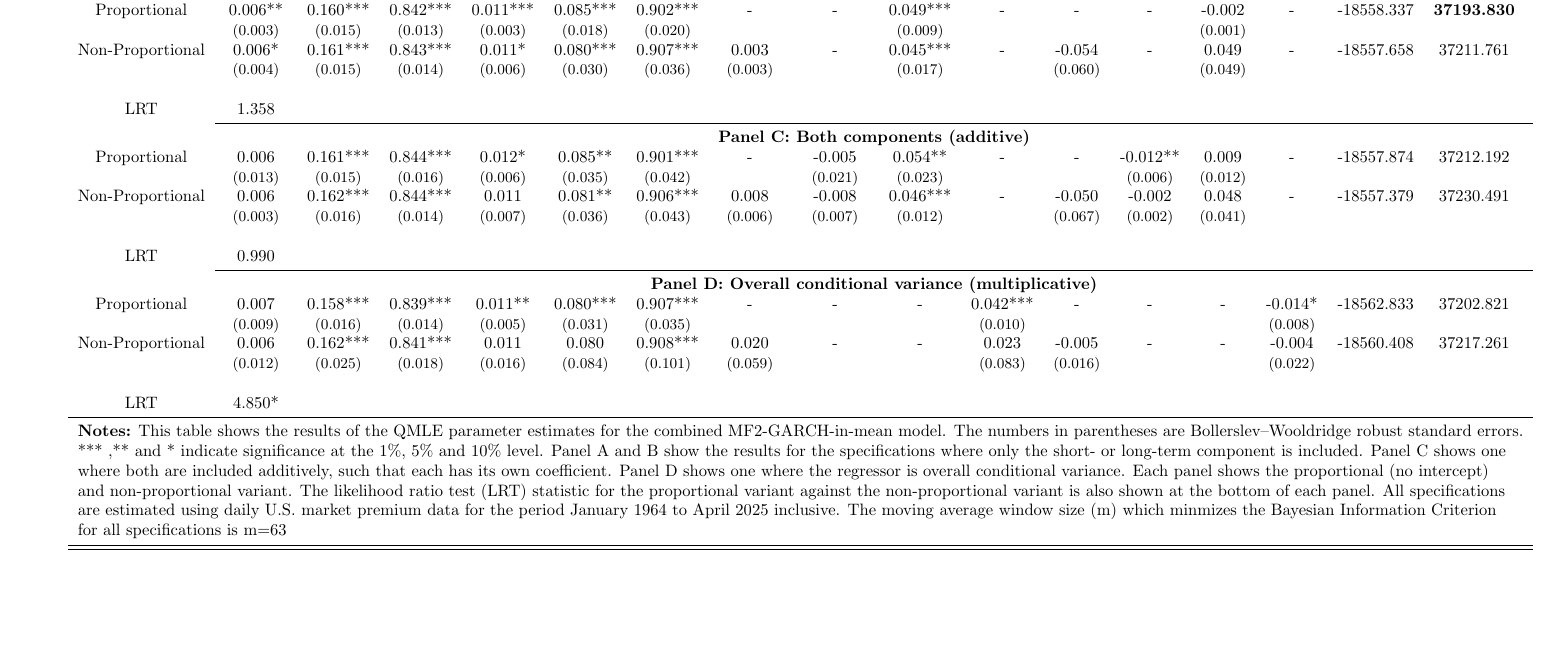
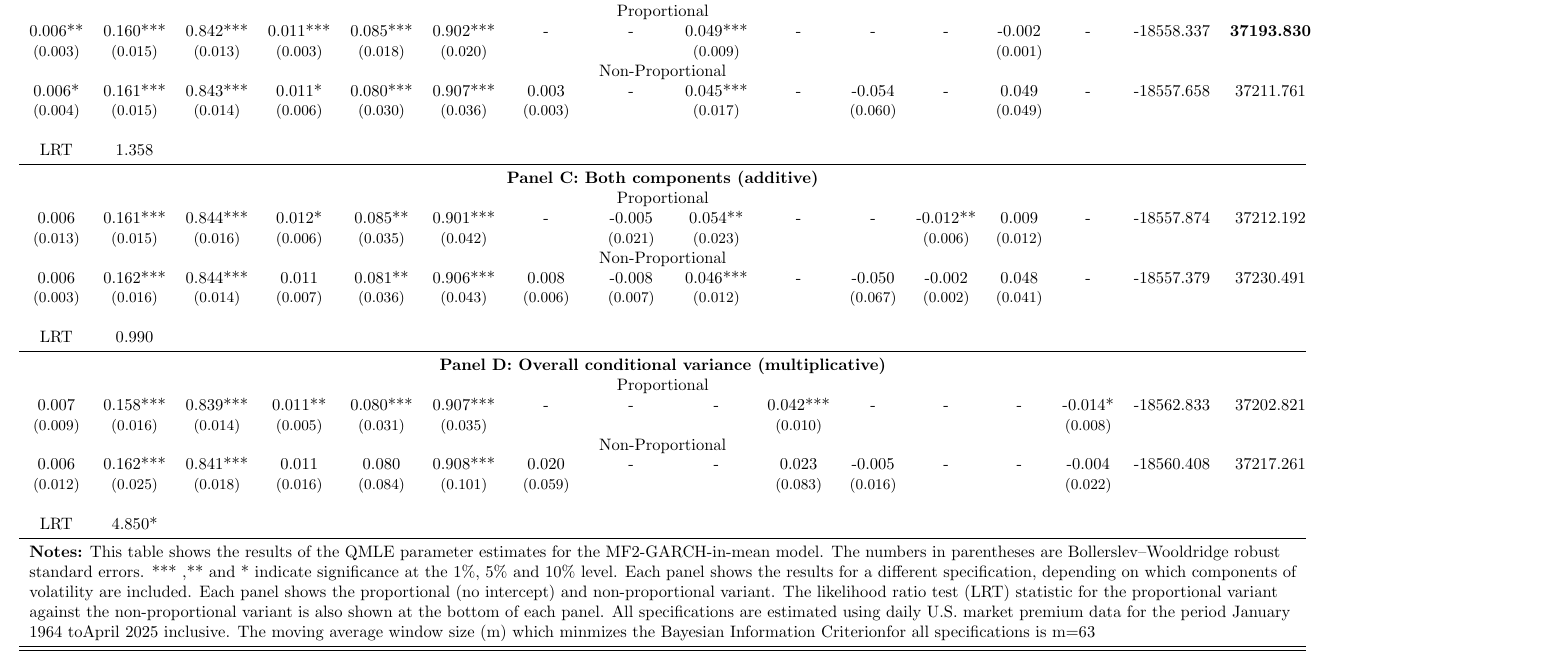
Before and after one commit to HNash/MF2GARCH-Risk-Return, a LaTeX document (tables formatted/table3.tex): part of the page, cut so that both start at the same text, the shorter picture padded with empty space. Compiled offline with pdfLaTeX.

Commit message:
Formatting, Monte Carlo

```diff
--- a/tables formatted/table3.tex
+++ b/tables formatted/table3.tex
@@ -7,6 +7,6 @@
 \begin{table}[t]
 \centering
 \caption{Combined Specification Parameter Estimates (Controlling for Crises)}
-\begin{tabular}{cccccccccccccccccc}
+\begin{tabular}{ccccccccccccccccc}
 \midrule
 \midrule
@@ -23,30 +24,36 @@
-\mbox{} & \multicolumn{17}{c}{\textbf{Panel B: Long-term component}}\\
-\mbox{Proportional} & \begin{tabular}[t]{@{}c@{}}0.006** \\ \small (0.003)\end{tabular} & \begin{tabular}[t]{@{}c@{}}0.160*** \\ \small (0.015)\end{tabular}   & \begin{tabular}[t]{@{}c@{}}0.842*** \\ \small (0.013)\end{tabular} & \begin{tabular}[t]{@{}c@{}}0.011*** \\ \small (0.003)\end{tabular}   & \begin{tabular}[t]{@{}c@{}}0.085*** \\ \small (0.018)\end{tabular} & \begin{tabular}[t]{@{}c@{}}0.902*** \\ \small (0.020)\end{tabular}   & \mbox{-}   & \mbox{-}  & \begin{tabular}[t]{@{}c@{}}0.049*** \\ \small (0.009)\end{tabular}   & \mbox{-}   &\mbox{-} & \mbox{-} & \begin{tabular}[t]{@{}c@{}}-0.002 \\ \small (0.001)\end{tabular} & \mbox{-} & \mbox{-18558.337} &\mbox{\textbf{37193.830}}  \\
-\mbox{Non-Proportional} & \begin{tabular}[t]{@{}c@{}}0.006* \\ \small (0.004)\end{tabular}   & \begin{tabular}[t]{@{}c@{}}0.161*** \\ \small (0.015)\end{tabular}   & \begin{tabular}[t]{@{}c@{}}0.843*** \\ \small (0.014)\end{tabular}   & \begin{tabular}[t]{@{}c@{}}0.011* \\ \small (0.006)\end{tabular}   & \begin{tabular}[t]{@{}c@{}}0.080*** \\ \small (0.030)\end{tabular}   & \begin{tabular}[t]{@{}c@{}}0.907*** \\ \small (0.036)\end{tabular}   & \begin{tabular}[t]{@{}c@{}}0.003 \\ \small (0.003)\end{tabular}   & \mbox{-} & \begin{tabular}[t]{@{}c@{}}0.045*** \\ \small (0.017)\end{tabular}   & \mbox{-}   & \begin{tabular}[t]{@{}c@{}}-0.054\\ \small (0.060)\end{tabular}  & \mbox{-}  & \begin{tabular}[t]{@{}c@{}}0.049 \\ \small (0.049)\end{tabular} & \mbox{-} & \mbox{-18557.658} &\mbox{37211.761}  \\
+\midrule
+\multicolumn{17}{c}{\textbf{Panel B: Long-term component}}\\
+\multicolumn{17}{c}{Proportional}\\
+\begin{tabular}[t]{@{}c@{}}0.006** \\ \small (0.003)\end{tabular} & \begin{tabular}[t]{@{}c@{}}0.160*** \\ \small (0.015)\end{tabular}   & \begin{tabular}[t]{@{}c@{}}0.842*** \\ \small (0.013)\end{tabular} & \begin{tabular}[t]{@{}c@{}}0.011*** \\ \small (0.003)\end{tabular}   & \begin{tabular}[t]{@{}c@{}}0.085*** \\ \small (0.018)\end{tabular} & \begin{tabular}[t]{@{}c@{}}0.902*** \\ \small (0.020)\end{tabular}   & \mbox{-}   & \mbox{-}  & \begin{tabular}[t]{@{}c@{}}0.049*** \\ \small (0.009)\end{tabular}   & \mbox{-}   &\mbox{-} & \mbox{-} & \begin{tabular}[t]{@{}c@{}}-0.002 \\ \small (0.001)\end{tabular} & \mbox{-} & \mbox{-18558.337} &\mbox{\textbf{37193.830}}  \\
+\multicolumn{17}{c}{Non-Proportional}\\
+\begin{tabular}[t]{@{}c@{}}0.006* \\ \small (0.004)\end{tabular}   & \begin{tabular}[t]{@{}c@{}}0.161*** \\ \small (0.015)\end{tabular}   & \begin{tabular}[t]{@{}c@{}}0.843*** \\ \small (0.014)\end{tabular}   & \begin{tabular}[t]{@{}c@{}}0.011* \\ \small (0.006)\end{tabular}   & \begin{tabular}[t]{@{}c@{}}0.080*** \\ \small (0.030)\end{tabular}   & \begin{tabular}[t]{@{}c@{}}0.907*** \\ \small (0.036)\end{tabular}   & \begin{tabular}[t]{@{}c@{}}0.003 \\ \small (0.003)\end{tabular}   & \mbox{-} & \begin{tabular}[t]{@{}c@{}}0.045*** \\ \small (0.017)\end{tabular}   & \mbox{-}   & \begin{tabular}[t]{@{}c@{}}-0.054\\ \small (0.060)\end{tabular}  & \mbox{-}  & \begin{tabular}[t]{@{}c@{}}0.049 \\ \small (0.049)\end{tabular} & \mbox{-} & \mbox{-18557.658} &\mbox{37211.761}  \\
 \mbox{}\\
 \mbox{LRT} &  1.358\\
 
-\cmidrule{2-18}
-\mbox{} & \multicolumn{17}{c}{\textbf{Panel C: Both components (additive)}}\\
-\mbox{Proportional} & \begin{tabular}[t]{@{}c@{}}0.006 \\ \small (0.013)\end{tabular} & \begin{tabular}[t]{@{}c@{}}0.161*** \\ \small (0.015)\end{tabular}   & \begin{tabular}[t]{@{}c@{}}0.844*** \\ \small (0.016)\end{tabular} & \begin{tabular}[t]{@{}c@{}}0.012* \\ \small (0.006)\end{tabular}   & \begin{tabular}[t]{@{}c@{}}0.085** \\ \small (0.035)\end{tabular} & \begin{tabular}[t]{@{}c@{}}0.901*** \\ \small (0.042)\end{tabular}   & \mbox{-}   & \begin{tabular}[t]{@{}c@{}}-0.005 \\ \small (0.021)\end{tabular}  & \begin{tabular}[t]{@{}c@{}}0.054** \\ \small (0.023)\end{tabular}   & \mbox{-}   &\mbox{-} & \begin{tabular}[t]{@{}c@{}}-0.012** \\ \small (0.006)\end{tabular} & \begin{tabular}[t]{@{}c@{}}0.009 \\ \small (0.012)\end{tabular} & \mbox{-} & \mbox{-18557.874} &\mbox{37212.192}  \\
-\mbox{Non-Proportional} & \begin{tabular}[t]{@{}c@{}}0.006 \\ \small (0.003)\end{tabular}   & \begin{tabular}[t]{@{}c@{}}0.162*** \\ \small (0.016)\end{tabular}   & \begin{tabular}[t]{@{}c@{}}0.844*** \\ \small (0.014)\end{tabular}   & \begin{tabular}[t]{@{}c@{}}0.011 \\ \small (0.007)\end{tabular}   & \begin{tabular}[t]{@{}c@{}}0.081** \\ \small (0.036)\end{tabular}   & \begin{tabular}[t]{@{}c@{}}0.906*** \\ \small (0.043)\end{tabular}   & \begin{tabular}[t]{@{}c@{}}0.008 \\ \small (0.006)\end{tabular}    & \begin{tabular}[t]{@{}c@{}}-0.008 \\ \small (0.007)\end{tabular}   & \begin{tabular}[t]{@{}c@{}}0.046***\\ \small (0.012)\end{tabular}& \mbox{-} & \begin{tabular}[t]{@{}c@{}}-0.050 \\ \small (0.067)\end{tabular}&  \begin{tabular}[t]{@{}c@{}}-0.002 \\ \small (0.002)\end{tabular}  & \begin{tabular}[t]{@{}c@{}}0.048 \\ \small (0.041)\end{tabular} & \mbox{-} & \mbox{-18557.379} &\mbox{37230.491}  \\
+\midrule
+\multicolumn{17}{c}{\textbf{Panel C: Both components (additive)}}\\
+\multicolumn{17}{c}{Proportional}\\
+ \begin{tabular}[t]{@{}c@{}}0.006 \\ \small (0.013)\end{tabular} & \begin{tabular}[t]{@{}c@{}}0.161*** \\ \small (0.015)\end{tabular}   & \begin{tabular}[t]{@{}c@{}}0.844*** \\ \small (0.016)\end{tabular} & \begin{tabular}[t]{@{}c@{}}0.012* \\ \small (0.006)\end{tabular}   & \begin{tabular}[t]{@{}c@{}}0.085** \\ \small (0.035)\end{tabular} & \begin{tabular}[t]{@{}c@{}}0.901*** \\ \small (0.042)\end{tabular}   & \mbox{-}   & \begin{tabular}[t]{@{}c@{}}-0.005 \\ \small (0.021)\end{tabular}  & \begin{tabular}[t]{@{}c@{}}0.054** \\ \small (0.023)\end{tabular}   & \mbox{-}   &\mbox{-} & \begin{tabular}[t]{@{}c@{}}-0.012** \\ \small (0.006)\end{tabular} & \begin{tabular}[t]{@{}c@{}}0.009 \\ \small (0.012)\end{tabular} & \mbox{-} & \mbox{-18557.874} &\mbox{37212.192}  \\
+\multicolumn{17}{c}{Non-Proportional}\\
+ \begin{tabular}[t]{@{}c@{}}0.006 \\ \small (0.003)\end{tabular}   & \begin{tabular}[t]{@{}c@{}}0.162*** \\ \small (0.016)\end{tabular}   & \begin{tabular}[t]{@{}c@{}}0.844*** \\ \small (0.014)\end{tabular}   & \begin{tabular}[t]{@{}c@{}}0.011 \\ \small (0.007)\end{tabular}   & \begin{tabular}[t]{@{}c@{}}0.081** \\ \small (0.036)\end{tabular}   & \begin{tabular}[t]{@{}c@{}}0.906*** \\ \small (0.043)\end{tabular}   & \begin{tabular}[t]{@{}c@{}}0.008 \\ \small (0.006)\end{tabular}    & \begin{tabular}[t]{@{}c@{}}-0.008 \\ \small (0.007)\end{tabular}   & \begin{tabular}[t]{@{}c@{}}0.046***\\ \small (0.012)\end{tabular}& \mbox{-} & \begin{tabular}[t]{@{}c@{}}-0.050 \\ \small (0.067)\end{tabular}&  \begin{tabular}[t]{@{}c@{}}-0.002 \\ \small (0.002)\end{tabular}  & \begin{tabular}[t]{@{}c@{}}0.048 \\ \small (0.041)\end{tabular} & \mbox{-} & \mbox{-18557.379} &\mbox{37230.491}  \\
 \mbox{}\\
 \mbox{LRT} &  0.990\\
 
-\cmidrule{2-18}
-\mbox{} & \multicolumn{17}{c}{\textbf{Panel D: Overall conditional variance (multiplicative)}}\\
-\mbox{Proportional} & \begin{tabular}[t]{@{}c@{}}0.007 \\ \small (0.009)\end{tabular} & \begin{tabular}[t]{@{}c@{}}0.158*** \\ \small (0.016)\end{tabular}   & \begin{tabular}[t]{@{}c@{}}0.839*** \\ \small (0.014)\end{tabular} & \begin{tabular}[t]{@{}c@{}}0.011** \\ \small (0.005)\end{tabular}   & \begin{tabular}[t]{@{}c@{}}0.080*** \\ \small (0.031)\end{tabular} & \begin{tabular}[t]{@{}c@{}}0.907*** \\ \small (0.035)\end{tabular}   & \mbox{-} & \mbox{-} &\mbox{-} & \begin{tabular}[t]{@{}c@{}}0.042*** \\ \small (0.010)\end{tabular} & \mbox{-} & \mbox{-} & \mbox{-} & \begin{tabular}[t]{@{}c@{}}-0.014* \\ \small (0.008)\end{tabular} & \mbox{-18562.833} &\mbox{37202.821}  \\
-\mbox{Non-Proportional} & \begin{tabular}[t]{@{}c@{}}0.006 \\ \small (0.012)\end{tabular} & \begin{tabular}[t]{@{}c@{}}0.162*** \\ \small (0.025)\end{tabular}   & \begin{tabular}[t]{@{}c@{}}0.841*** \\ \small (0.018)\end{tabular} & \begin{tabular}[t]{@{}c@{}}0.011 \\ \small (0.016)\end{tabular}   & \begin{tabular}[t]{@{}c@{}}0.080 \\ \small (0.084)\end{tabular} & \begin{tabular}[t]{@{}c@{}}0.908*** \\ \small (0.101)\end{tabular}   & \begin{tabular}[t]{@{}c@{}}0.020 \\ \small (0.059)\end{tabular} & \mbox{-} &\mbox{-} & \begin{tabular}[t]{@{}c@{}}0.023 \\ \small (0.083)\end{tabular} & \begin{tabular}[t]{@{}c@{}}-0.005 \\ \small (0.016)\end{tabular} & \mbox{-} & \mbox{-} & \begin{tabular}[t]{@{}c@{}}-0.004 \\ \small (0.022)\end{tabular} & \mbox{-18560.408} &\mbox{37217.261}  \\
+\midrule
+\multicolumn{17}{c}{\textbf{Panel D: Overall conditional variance (multiplicative)}}\\
+\multicolumn{17}{c}{Proportional}\\
+\begin{tabular}[t]{@{}c@{}}0.007 \\ \small (0.009)\end{tabular} & \begin{tabular}[t]{@{}c@{}}0.158*** \\ \small (0.016)\end{tabular}   & \begin{tabular}[t]{@{}c@{}}0.839*** \\ \small (0.014)\end{tabular} & \begin{tabular}[t]{@{}c@{}}0.011** \\ \small (0.005)\end{tabular}   & \begin{tabular}[t]{@{}c@{}}0.080*** \\ \small (0.031)\end{tabular} & \begin{tabular}[t]{@{}c@{}}0.907*** \\ \small (0.035)\end{tabular}   & \mbox{-} & \mbox{-} &\mbox{-} & \begin{tabular}[t]{@{}c@{}}0.042*** \\ \small (0.010)\end{tabular} & \mbox{-} & \mbox{-} & \mbox{-} & \begin{tabular}[t]{@{}c@{}}-0.014* \\ \small (0.008)\end{tabular} & \mbox{-18562.833} &\mbox{37202.821}  \\
+\multicolumn{17}{c}{Non-Proportional}\\
+\begin{tabular}[t]{@{}c@{}}0.006 \\ \small (0.012)\end{tabular} & \begin{tabular}[t]{@{}c@{}}0.162*** \\ \small (0.025)\end{tabular}   & \begin{tabular}[t]{@{}c@{}}0.841*** \\ \small (0.018)\end{tabular} & \begin{tabular}[t]{@{}c@{}}0.011 \\ \small (0.016)\end{tabular}   & \begin{tabular}[t]{@{}c@{}}0.080 \\ \small (0.084)\end{tabular} & \begin{tabular}[t]{@{}c@{}}0.908*** \\ \small (0.101)\end{tabular}   & \begin{tabular}[t]{@{}c@{}}0.020 \\ \small (0.059)\end{tabular} & \mbox{-} &\mbox{-} & \begin{tabular}[t]{@{}c@{}}0.023 \\ \small (0.083)\end{tabular} & \begin{tabular}[t]{@{}c@{}}-0.005 \\ \small (0.016)\end{tabular} & \mbox{-} & \mbox{-} & \begin{tabular}[t]{@{}c@{}}-0.004 \\ \small (0.022)\end{tabular} & \mbox{-18560.408} &\mbox{37217.261}  \\
 \mbox{}\\
 \mbox{LRT} &  4.850*\\
 
 \midrule
-\multicolumn{18}{l}{\textbf{Notes:} This table shows the results of the QMLE parameter estimates for the combined MF2-GARCH-in-mean model. The numbers in parentheses are Bollerslev–Wooldridge robust standard errors.}\\
-\multicolumn{18}{l}{*** ,** and * indicate significance at the 1\%, 5\% and 10\% level. Panel A and B show the results for the specifications where only the short- or long-term component is included. Panel C shows one}\\
-\multicolumn{18}{l}{where both are included additively, such that each has its own coefficient. Panel D shows one where the regressor is overall conditional variance. Each panel shows the proportional (no intercept)}\\
-\multicolumn{18}{l}{and non-proportional variant. The likelihood ratio test (LRT) statistic for the proportional variant against the non-proportional variant is also shown at the bottom of each panel. All specifications}\\
-\multicolumn{18}{l}{are estimated using daily U.S. market premium data for the period January 1964 to April 2025 inclusive. The moving average window size (m) which minmizes the Bayesian Information Criterion}\\
-\multicolumn{18}{l}{for all specifications is m=63}\\
+\multicolumn{17}{l}{\textbf{Notes:} This table shows the results of the QMLE parameter estimates for the MF2-GARCH-in-mean model. The numbers in parentheses are Bollerslev–Wooldridge robust}\\
+\multicolumn{17}{l}{standard errors. *** ,** and * indicate significance at the 1\%, 5\% and 10\% level. Each panel shows the results for a different specification, depending on which components of}\\
+\multicolumn{17}{l}{volatility are included. Each panel shows the proportional (no intercept) and non-proportional variant. The likelihood ratio test (LRT) statistic for the proportional variant}\\
+\multicolumn{17}{l}{against the non-proportional variant is also shown at the bottom of each panel. All specifications are estimated using daily U.S. market premium data for the period January}\\
+\multicolumn{17}{l}{1964 toApril 2025 inclusive. The moving average window size (m) which minmizes the Bayesian Information Criterionfor all specifications is m=63}\\
 \midrule
 \midrule
 \end{tabular}
```
Also changed, not shown: tables formatted/tables.tex (+3 -3 lines), tables formatted/table3.pdf, tables formatted/tables.pdf, tables formatted/table3.tex (15 more changed lines), 3 other files.
